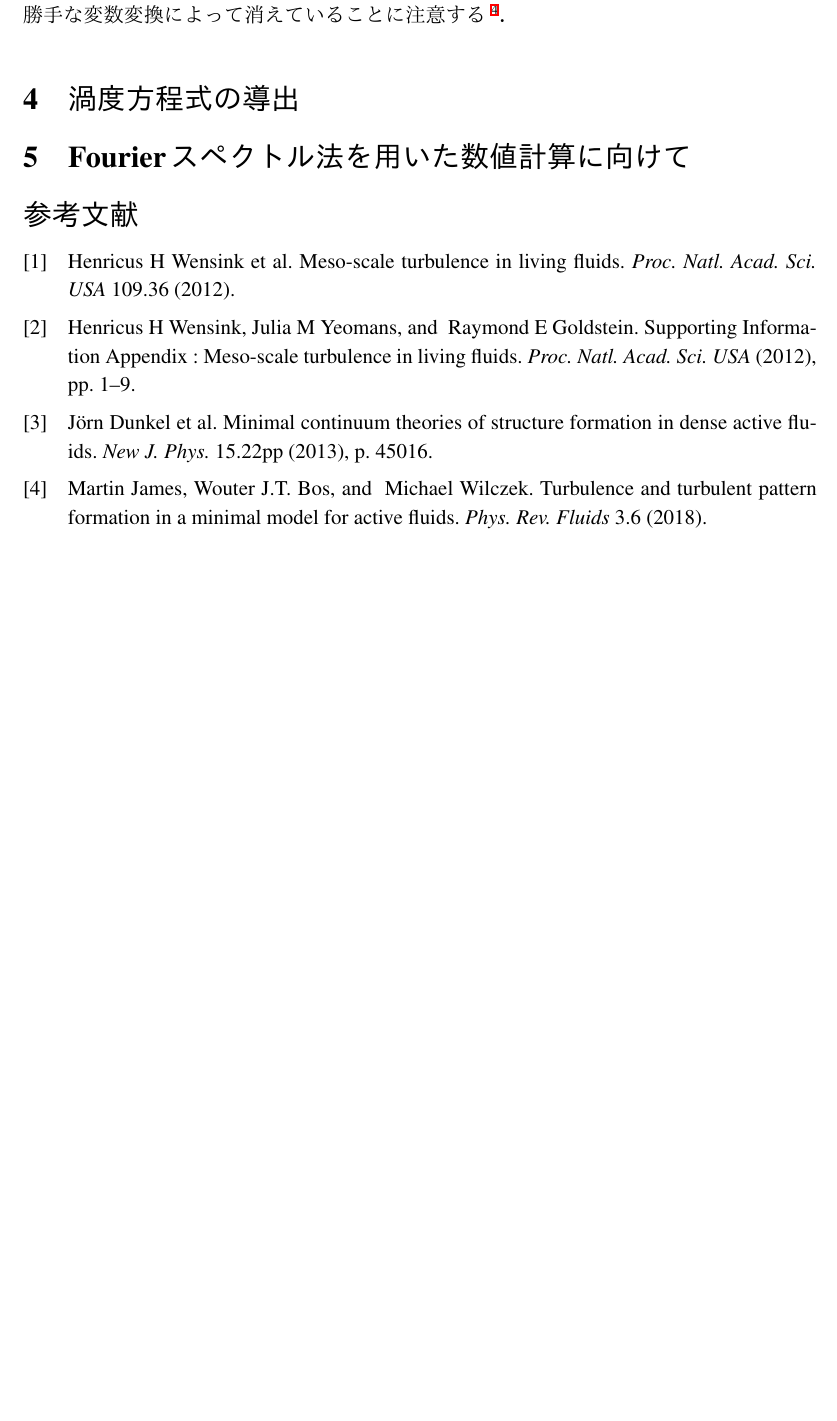
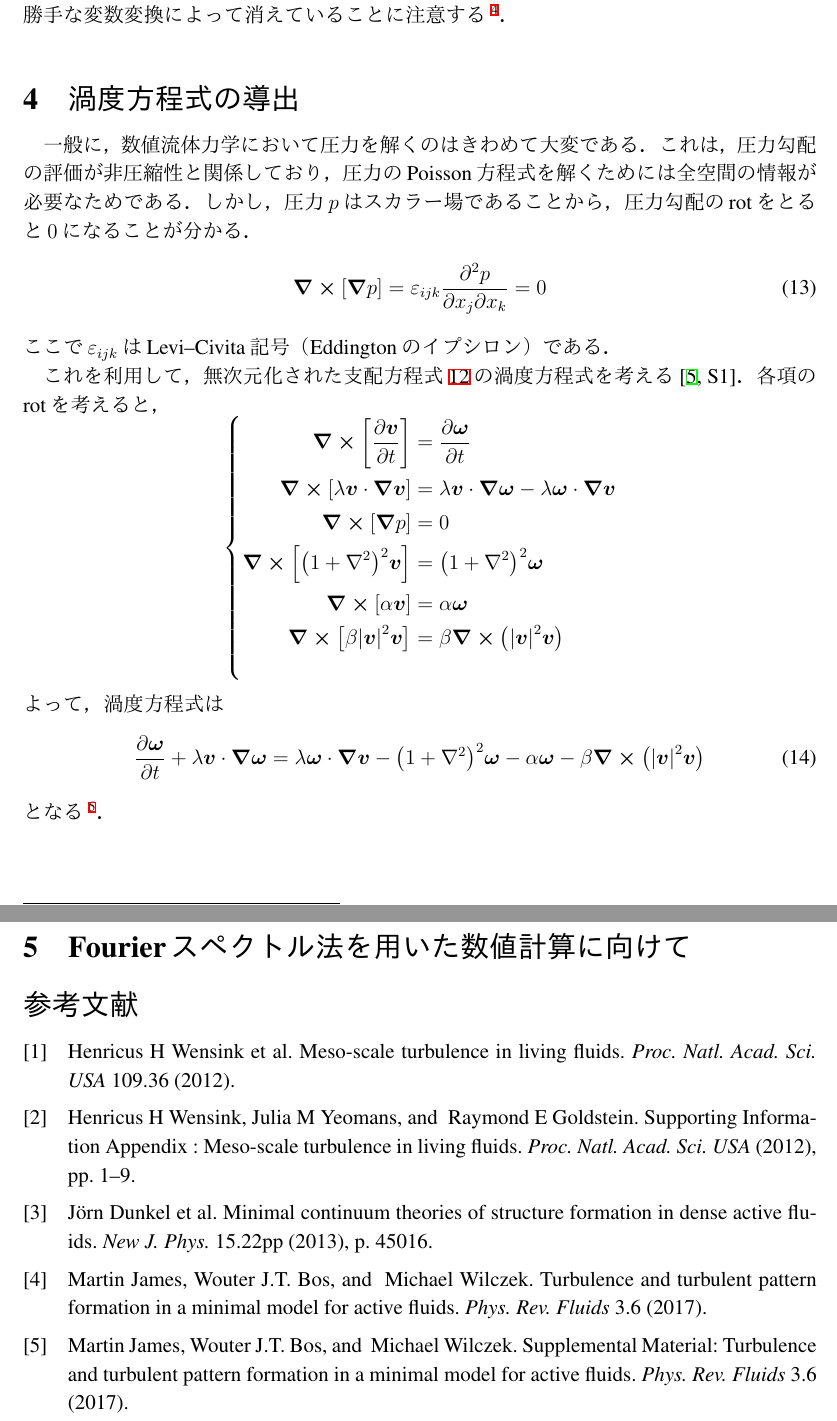
Before and after one commit to ryo-ARAKI/active_mattar_continuous_model, a LaTeX document (doc/active_mattar_continuous_model.tex): part of page 4 of 4 before the commit and two parts of pages 4 and 5 of 5 after it, the two joined at a grey line, cut so that both start at the same text, the shorter picture padded with empty space. The pictures show the PDF file doc/active_mattar_continuous_model.pdf that the author committed with the source.

Commit message:
doc: Write '渦度方程式の導出' section

```diff
--- a/doc/active_mattar_continuous_model.tex
+++ b/doc/active_mattar_continuous_model.tex
@@ -197,6 +197,31 @@
 
 \section{渦度方程式の導出}
 
+一般に，数値流体力学において圧力を解くのはきわめて大変である．
+これは，圧力勾配の評価が非圧縮性と関係しており，圧力のPoisson方程式を解くためには全空間の情報が必要なためである．
+しかし，圧力\(p\)はスカラー場であることから，圧力勾配のrotをとると\(0\)になることが分かる．
+\begin{equation}
+  \curl[\grad{p}] = \varepsilon_{ijk} \pdv{p}{x_j}{x_k} =  0
+\end{equation}
+ここで\(\varepsilon_{ijk}\)はLevi--Civita記号（Eddingtonのイプシロン）である．
+
+これを利用して，無次元化された支配方程式~\ref{eq:continuous_model_nondimensionalise}の渦度方程式を考える~\cite[S1]{James}．
+各項のrotを考えると，
+\begin{empheq}[left=\empheqlbrace]{align*}
+  \curl[\pdv{\vb*{v}}{t}] &= \pdv{\vb*{\omega}}{t} \\
+  \curl[\lambda \vb*{v} \cdot \grad{\vb*{v}}] &= \lambda \vb*{v} \cdot \grad{\vb*{\omega}} - \lambda \vb*{\omega} \cdot \grad{\vb*{v}} \\
+  \curl[\grad{p}] &= 0 \\
+  \curl[\qty(1+\laplacian)^2 \vb*{v}] &= \qty(1+\laplacian)^2 \vb*{\omega} \\
+  \curl[\alpha \vb*{v}] &= \alpha \vb*{\omega} \\
+  \curl[\beta \abs{\vb*{v}}^2 \vb*{v}] &= \beta \curl(\abs{\vb*{v}}^2 \vb*{v}) \\
+\end{empheq}
+よって，渦度方程式は
+\begin{equation}
+  \pdv{\vb*{\omega}}{t} + \lambda \vb*{v} \cdot \grad{\vb*{\omega}} = \lambda \vb*{\omega} \cdot \grad{\vb*{v}} - \qty(1+\laplacian)^2 \vb*{\omega} - \alpha \vb*{\omega} - \beta \curl(\abs{\vb*{v}}^2 \vb*{v})
+  \label{eq:continuous_model_nondimensionalise_vorticity}
+\end{equation}
+となる~\footnote{文献~\cite[S1]{James}で\(\lambda \vb*{\omega} \cdot \grad{\vb*{v}}\)の項が無いのは二次元で考えているから？（\(\because \omega_z\)と\(\grad\)が直交するので\(\lambda \vb*{\omega} \cdot \grad{\vb*{v}}=0\)）}．
+
 
 \section{Fourierスペクトル法を用いた数値計算に向けて}
 
```
Also changed, not shown: doc/active_mattar_continuous_model.pdf.
